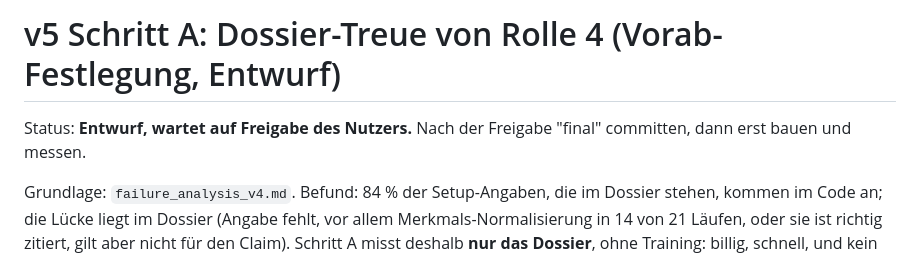
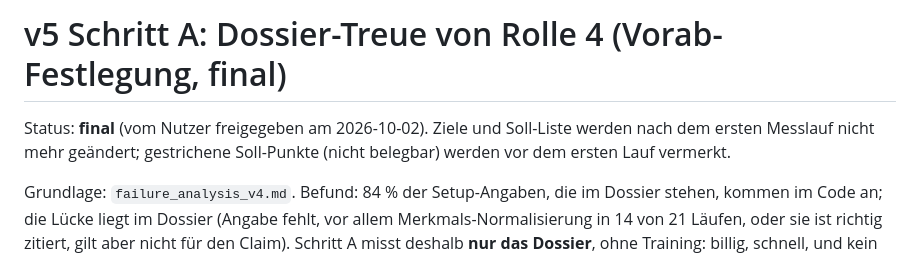
Before and after one commit to Script-hpp/Nullius, a Markdown page: benchmark/experiments/v5_step_a.md, the part around the change. Rendered like a GitHub page.

```diff
--- a/benchmark/experiments/v5_step_a.md
+++ b/benchmark/experiments/v5_step_a.md
@@ -1,6 +1,6 @@
-# v5 Schritt A: Dossier-Treue von Rolle 4 (Vorab-Festlegung, Entwurf)
+# v5 Schritt A: Dossier-Treue von Rolle 4 (Vorab-Festlegung, final)
 
-Status: **Entwurf, wartet auf Freigabe des Nutzers.** Nach der Freigabe "final" committen, dann erst bauen und messen.
+Status: **final** (vom Nutzer freigegeben am 2026-10-02). Ziele und Soll-Liste werden nach dem ersten Messlauf nicht mehr geändert; gestrichene Soll-Punkte (nicht belegbar) werden vor dem ersten Lauf vermerkt.
 
 Grundlage: `failure_analysis_v4.md`. Befund: 84 % der Setup-Angaben, die im Dossier stehen, kommen im Code an; die Lücke liegt im Dossier (Angabe fehlt, vor allem Merkmals-Normalisierung in 14 von 21 Läufen, oder sie ist richtig zitiert, gilt aber nicht für den Claim). Schritt A misst deshalb **nur das Dossier**, ohne Training: billig, schnell, und kein Urteil des Benchmarks wird dabei angesehen.
 
```
Also changed, not shown: docs/worker_brief_27_v5_step_a.md (added, +22 -0 lines).
